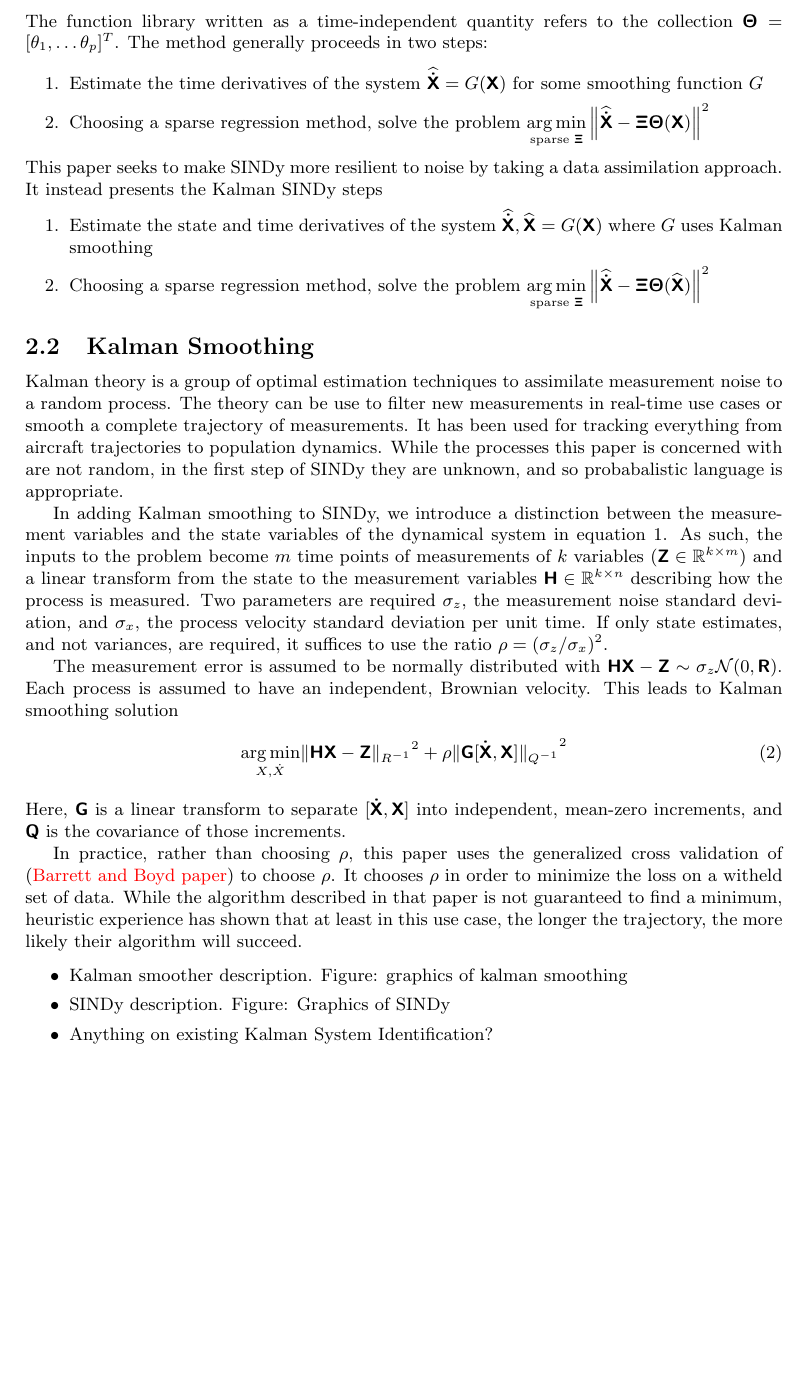
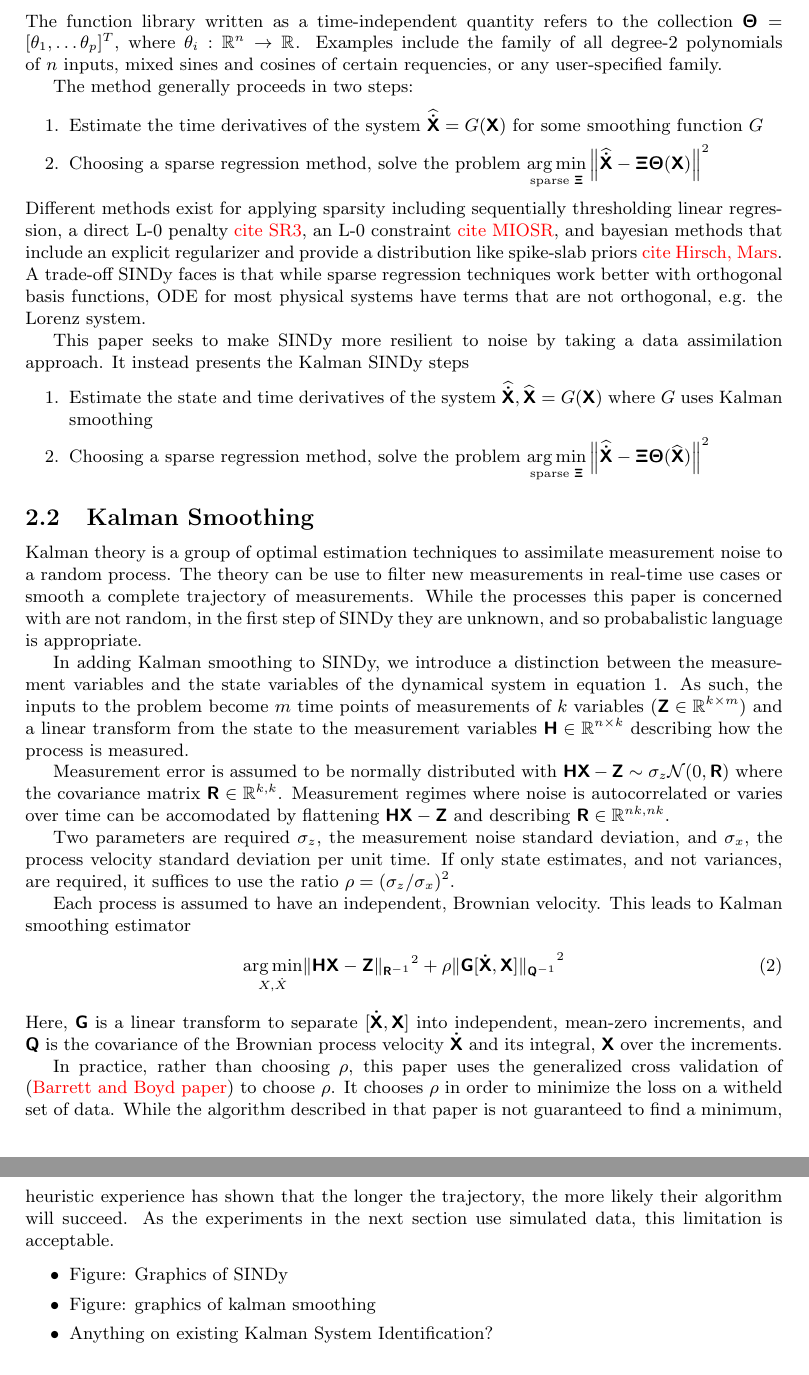
Before and after one commit to Jacob-Stevens-Haas/Kalman-SINDy-Paper, a LaTeX document (main.tex): part of page 3 of 4 before the commit and two parts of pages 3 and 4 of 5 after it, the two joined at a grey line, cut so that both start at the same text, the shorter picture padded with empty space. Compiled offline with pdfLaTeX.

Commit message:
Finished first draft of section 2

```diff
--- a/main.tex
+++ b/main.tex
@@ -55,13 +52,16 @@ To amplify:
     &\mat \Theta(X) \in \R{p \times m}\text{: library of $p$ functions evaluated at $m$ timepoints}\\
     &\mat \Xi \in \R{n \times p}\text{: coefficients for $n$ equations of $p$ functions}
 \end{align*}
-The function library written as a time-independent quantity refers to the collection $\mat \Theta = [\theta_1, \dots \theta_p]^T$.
+The function library written as a time-independent quantity refers to the collection $\mat \Theta = [\theta_1, \dots \theta_p]^T$, where $\theta_i: \R{n}\rightarrow\R{}$. Examples include the family of all degree-2 polynomials of $n$ inputs, mixed sines and cosines of certain requencies, or any user-specified family.
+
 The method generally proceeds in two steps:
 
 \begin{enumerate}
     \item Estimate the time derivatives of the system ${\mat{\widehat{\dot X}}} = G(\mat X)$ for some smoothing function $G$
     \item Choosing a sparse regression method, solve the problem $\underset{\text{sparse } \mat \Xi}{\arg\min} \left\| \mat{\widehat{\dot{X}}} - \mat \Xi \mat \Theta(\mat X) \right\|^2$
 \end{enumerate}
+Different methods exist for applying sparsity including sequentially thresholding linear regression, a direct L-0 penalty \red{cite SR3}, an L-0 constraint \red{cite MIOSR}, and bayesian methods that include an explicit regularizer and provide a distribution like spike-slab priors \red{cite Hirsch, Mars}.  A trade-off SINDy faces is that while sparse regression techniques work better with orthogonal basis functions, ODE for most physical systems have terms that are not orthogonal, e.g. the Lorenz system.
+
 This paper seeks to make SINDy more resilient to noise by taking a data assimilation approach.  It instead presents the Kalman SINDy steps
 \begin{enumerate}
     \item Estimate the state and time derivatives of the system ${\mat{\widehat{\dot X}}}, \mat{\widehat X} = G(\mat X)$ where $G$ uses Kalman smoothing
@@ -70,24 +70,27 @@ This paper seeks to make SINDy more resilient to noise by taking a data assimila
 
 \subsection{Kalman Smoothing}
 
-Kalman theory is a group of optimal estimation techniques to assimilate measurement noise to a random process.  The theory can be use to filter new measurements in real-time use cases or smooth a complete trajectory of measurements.  It has been used for tracking everything from aircraft trajectories to population dynamics.  While the processes this paper is concerned with are not random,
-in the first step of SINDy they are unknown, and so probabalistic language is appropriate.
+Kalman theory is a group of optimal estimation techniques to assimilate measurement noise to a random process.  The theory can be use to filter new measurements in real-time use cases or smooth a complete trajectory of measurements.  While the processes this paper is concerned with are not random, in the first step of SINDy they are unknown, and so probabalistic language is appropriate.
 
 
 In adding Kalman smoothing to SINDy, we introduce a distinction between the measurement variables and the state variables of the dynamical system in equation
-\ref{eqn:sindy_ode}.  As such, the inputs to the problem become $m$ time points of measurements of $k$ variables ($\mat Z\in \R{k\times m}$) and a linear transform from the state to the measurement variables $\mat H \in \R{k \times n}$ describing how the process is measured.  Two parameters are required $\sigma_z$, the measurement noise standard deviation, and $\sigma_x$, the process velocity standard deviation per unit time.  If only state estimates, and not variances, are required, it suffices to use the ratio $\rho = (\sigma_z / \sigma_x)^2$.
+\ref{eqn:sindy_ode}.  As such, the inputs to the problem become $m$ time points of measurements of $k$ variables ($\mat Z\in \R{k\times m}$) and a linear transform from the state to the measurement variables $\mat H \in \R{n \times k}$ describing how the process is measured.
 
-The measurement error is assumed to be normally distributed with $\mat H \mat X - \mat Z \sim \sigma_z \mathcal N(0, \mat R)$.  Each process is assumed to have an independent, Brownian velocity.  This leads to Kalman smoothing solution
+Measurement error is assumed to be normally distributed with $\mat H \mat X - \mat Z \sim \sigma_z \mathcal N(0, \mat R)$ where the covariance matrix $\mat R\in\R{k,k}$.  Measurement regimes where noise is autocorrelated or varies over time can be accomodated by flattening $\mat H \mat X - \mat Z$ and describing $\mat R\in\R{nk,nk}$.
+
+Two parameters are required $\sigma_z$, the measurement noise standard deviation, and $\sigma_x$, the process velocity standard deviation per unit time.  If only state estimates, and not variances, are required, it suffices to use the ratio $\rho = (\sigma_z / \sigma_x)^2$.
+
+Each process is assumed to have an independent, Brownian velocity.  This leads to Kalman smoothing estimator
 \begin{align}
-    \underset{X, \dot X}{\arg\min}{\|\mat H \mat X - \mat Z\|_{R^{-1}}}^2 + \rho {\|\mat G [\mat {\dot X}, \mat X]\|_{Q^{-1}}}^2
+    \underset{X, \dot X}{\arg\min}{\|\mat H \mat X - \mat Z\|_{\mat R^{-1}}}^2 + \rho {\|\mat G [\mat {\dot X}, \mat X]\|_{\mat Q^{-1}}}^2
 \end{align}
-Here, $\mat G$ is a linear transform to separate $[\mat{\dot X}, \mat X]$ into independent, mean-zero increments, and $\mat Q$ is the covariance of those increments.
+Here, $\mat G$ is a linear transform to separate $[\mat{\dot X}, \mat X]$ into independent, mean-zero increments, and $\mat Q$ is the covariance of the Brownian process velocity $\mat{\dot X}$ and its integral, $\mat X$ over the increments.
 
-In practice, rather than choosing $\rho$, this paper uses the generalized cross validation of (\red{Barrett and Boyd paper}) to choose $\rho$.  It chooses $\rho$ in order to minimize the loss on a witheld set of data.  While the algorithm described in that paper is not guaranteed to find a minimum, heuristic experience has shown that at least in this use case, the longer the trajectory, the more likely their algorithm will succeed.
+In practice, rather than choosing $\rho$, this paper uses the generalized cross validation of (\red{Barrett and Boyd paper}) to choose $\rho$.  It chooses $\rho$ in order to minimize the loss on a witheld set of data.  While the algorithm described in that paper is not guaranteed to find a minimum, heuristic experience has shown that the longer the trajectory, the more likely their algorithm will succeed.  As the experiments in the next section use simulated data, this limitation is acceptable.
 
 \begin{itemize}
-    \item Kalman smoother description.  Figure: graphics of kalman smoothing
-    \item SINDy description.  Figure: Graphics of SINDy
+    \item Figure: Graphics of SINDy
+    \item Figure: graphics of kalman smoothing
     \item Anything on existing Kalman System Identification?
 \end{itemize}
 
```
Also changed, not shown: main.tex (14 more changed lines).
